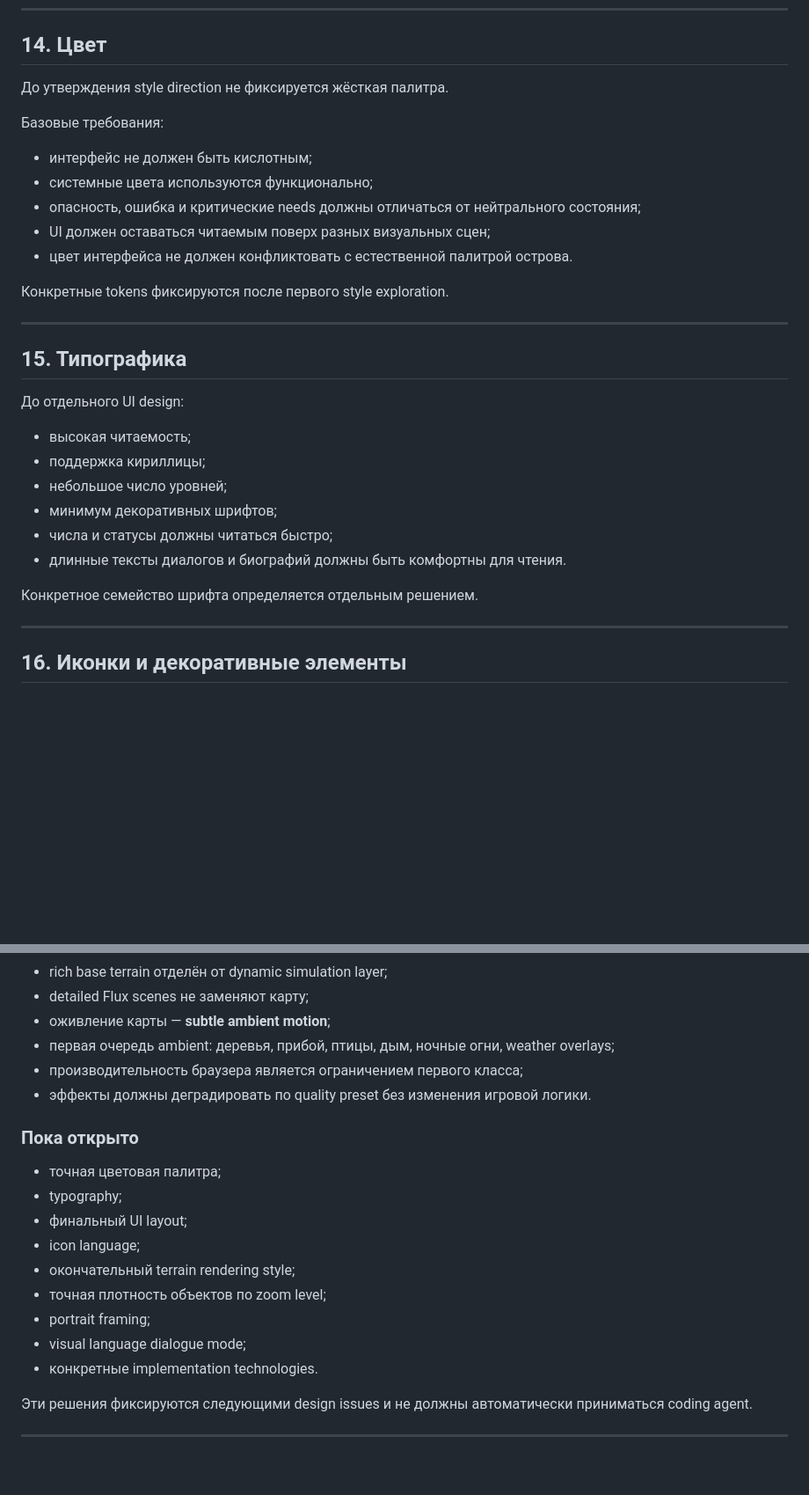
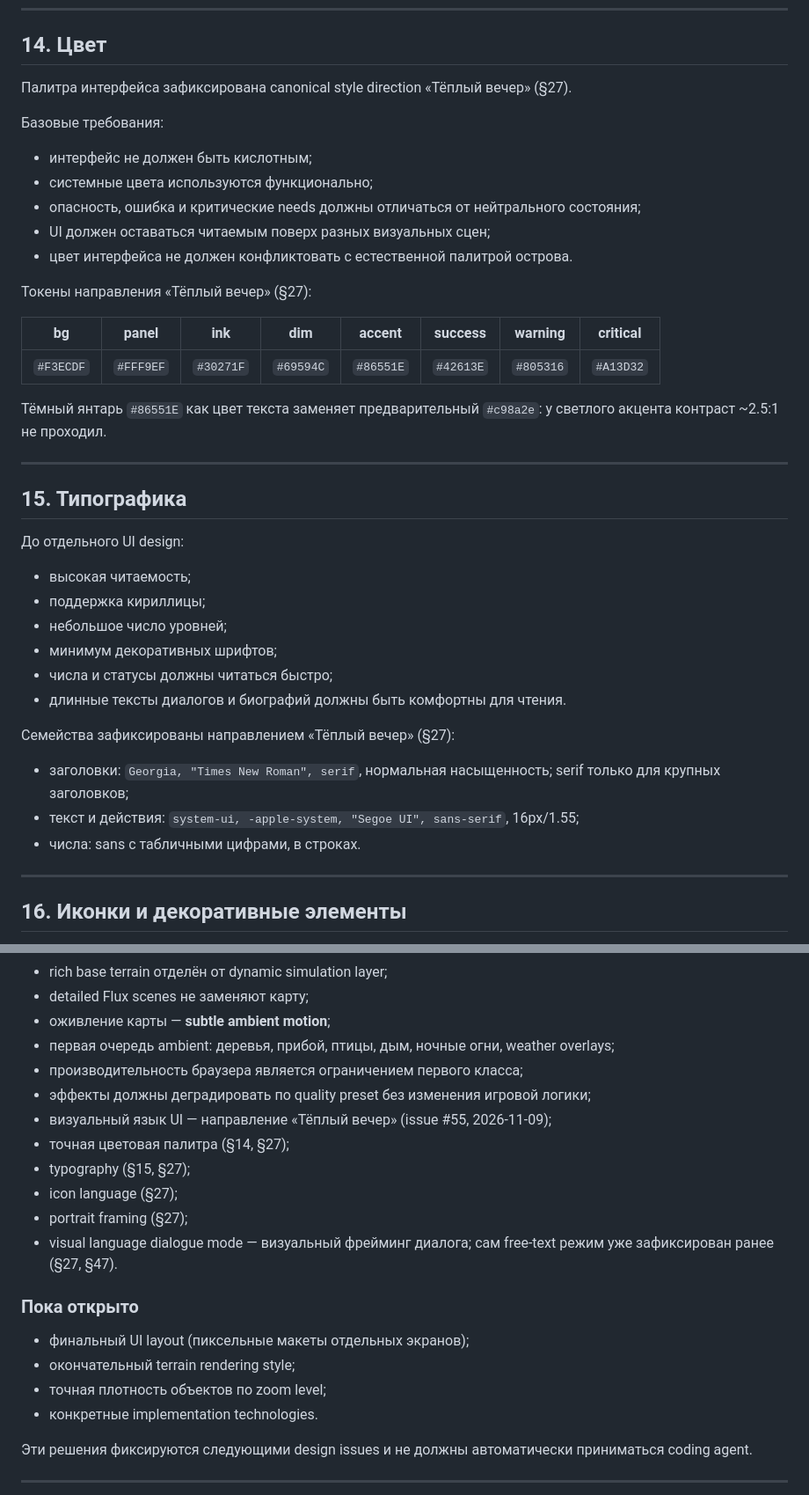
Before and after one commit to MostDef2000/lifesim, a Markdown page: docs/VISUAL-BIBLE.md, 2 parts joined by grey strips. Shown at 88% size. GitHub-like rendering; blank space fills up the shorter version.

```diff
--- a/docs/VISUAL-BIBLE.md
+++ b/docs/VISUAL-BIBLE.md
@@ -351,7 +351,7 @@ UI должен восприниматься как **инструмент на
 
 ## 14. Цвет
 
-До утверждения style direction не фиксируется жёсткая палитра.
+Палитра интерфейса зафиксирована canonical style direction «Тёплый вечер» (§27).
 
 Базовые требования:
 
@@ -361,7 +361,13 @@ UI должен восприниматься как **инструмент на
 - UI должен оставаться читаемым поверх разных визуальных сцен;
 - цвет интерфейса не должен конфликтовать с естественной палитрой острова.
 
-Конкретные tokens фиксируются после первого style exploration.
+Токены направления «Тёплый вечер» (§27):
+
+| bg | panel | ink | dim | accent | success | warning | critical |
+|---|---|---|---|---|---|---|---|
+| `#F3ECDF` | `#FFF9EF` | `#30271F` | `#69594C` | `#86551E` | `#42613E` | `#805316` | `#A13D32` |
+
+Тёмный янтарь `#86551E` как цвет текста заменяет предварительный `#c98a2e`: у светлого акцента контраст ~2.5:1 не проходил.
 
 ---
 
@@ -376,7 +382,11 @@ UI должен восприниматься как **инструмент на
 - числа и статусы должны читаться быстро;
 - длинные тексты диалогов и биографий должны быть комфортны для чтения.
 
-Конкретное семейство шрифта определяется отдельным решением.
+Семейства зафиксированы направлением «Тёплый вечер» (§27):
+
+- заголовки: `Georgia, "Times New Roman", serif`, нормальная насыщенность; serif только для крупных заголовков;
+- текст и действия: `system-ui, -apple-system, "Segoe UI", sans-serif`, 16px/1.55;
+- числа: sans с табличными цифрами, в строках.
 
 ---
 
@@ -855,18 +931,19 @@ Rich map отвечает за навигацию и постоянное ощу
 - оживление карты — **subtle ambient motion**;
 - первая очередь ambient: деревья, прибой, птицы, дым, ночные огни, weather overlays;
 - производительность браузера является ограничением первого класса;
-- эффекты должны деградировать по quality preset без изменения игровой логики.
+- эффекты должны деградировать по quality preset без изменения игровой логики;
+- визуальный язык UI — направление «Тёплый вечер» (issue #55, 2026-11-09);
+- точная цветовая палитра (§14, §27);
+- typography (§15, §27);
+- icon language (§27);
+- portrait framing (§27);
+- visual language dialogue mode — визуальный фрейминг диалога; сам free-text режим уже зафиксирован ранее (§27, §47).
 
 ### Пока открыто
 
-- точная цветовая палитра;
-- typography;
-- финальный UI layout;
-- icon language;
+- финальный UI layout (пиксельные макеты отдельных экранов);
 - окончательный terrain rendering style;
 - точная плотность объектов по zoom level;
-- portrait framing;
-- visual language dialogue mode;
 - конкретные implementation technologies.
 
 Эти решения фиксируются следующими design issues и не должны автоматически приниматься coding agent.
```
Also changed, not shown: other parts of docs/VISUAL-BIBLE.md (+86 -20 lines), docs/design/approved/style-direction-warm-evening-portrait.png (added), docs/design/approved/style-direction-warm-evening-ui.png (added), docs/design/approved/style-direction-warm-evening-world.png (added).
